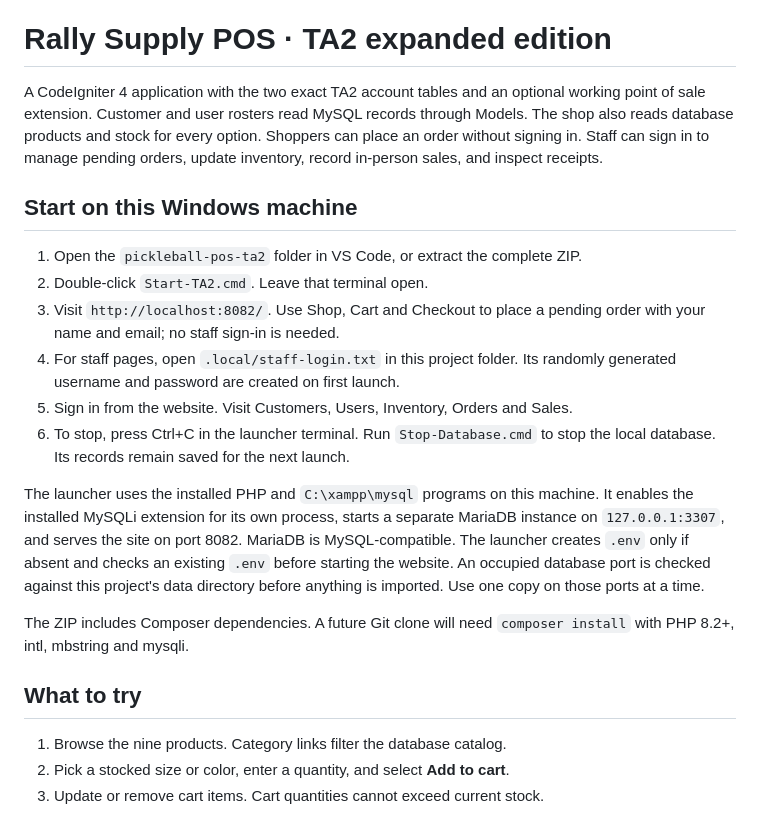
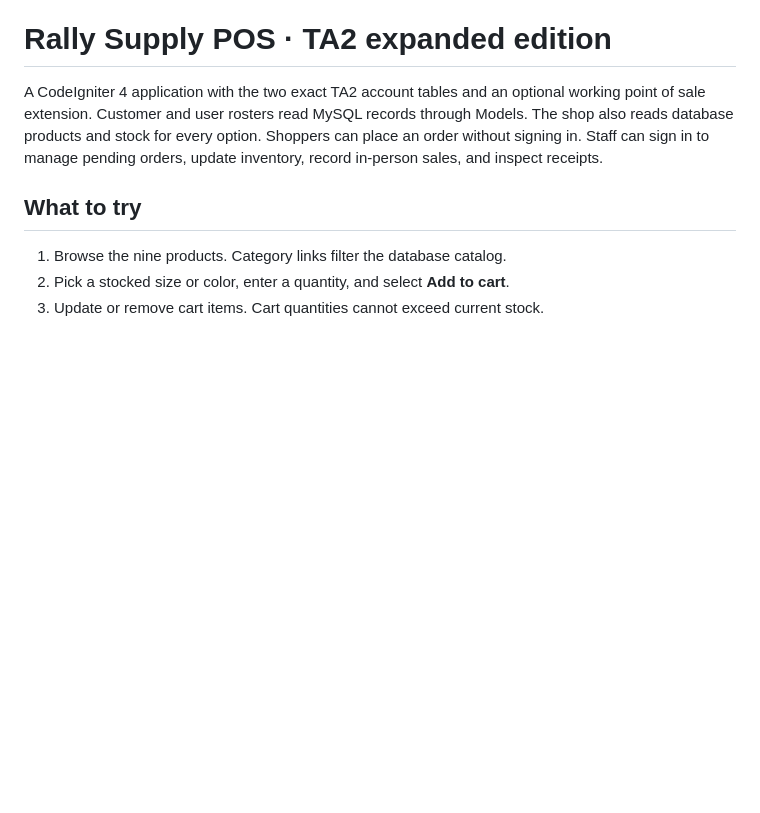
Before and after one commit to TristanCacha/rally-supply-codeigniter-ta2, a Markdown page: README.md, the part around the change. Drawn GitHub-style; blank space fills up the shorter version.

```diff
--- a/README.md
+++ b/README.md
@@ -5,29 +5,6 @@ working point of sale extension. Customer and user rosters read MySQL records
 through Models. The shop also reads database products and stock for every option.
 Shoppers can place an order without signing in. Staff can sign in to manage
 pending orders, update inventory, record in-person sales, and inspect receipts.
-
-## Start on this Windows machine
-
-1. Open the `pickleball-pos-ta2` folder in VS Code, or extract the complete ZIP.
-2. Double-click `Start-TA2.cmd`. Leave that terminal open.
-3. Visit `http://localhost:8082/`. Use Shop, Cart and Checkout to place a
-   pending order with your name and email; no staff sign-in is needed.
-4. For staff pages, open `.local/staff-login.txt` in this project folder. Its
-   randomly generated username and password are created on first launch.
-5. Sign in from the website. Visit Customers, Users, Inventory, Orders and Sales.
-6. To stop, press Ctrl+C in the launcher terminal. Run `Stop-Database.cmd` to
-   stop the local database. Its records remain saved for the next launch.
-
-The launcher uses the installed PHP and `C:\xampp\mysql` programs on this
-machine. It enables the installed MySQLi extension for its own process, starts a
-separate MariaDB instance on `127.0.0.1:3307`, and serves the site on port 8082.
-MariaDB is MySQL-compatible. The launcher creates `.env` only if absent and
-checks an existing `.env` before starting the website. An occupied database
-port is checked against this project's data directory before anything is
-imported. Use one copy on those ports at a time.
-
-The ZIP includes Composer dependencies. A future Git clone will need
-`composer install` with PHP 8.2+, intl, mbstring and mysqli.
 
 ## What to try
 
```
